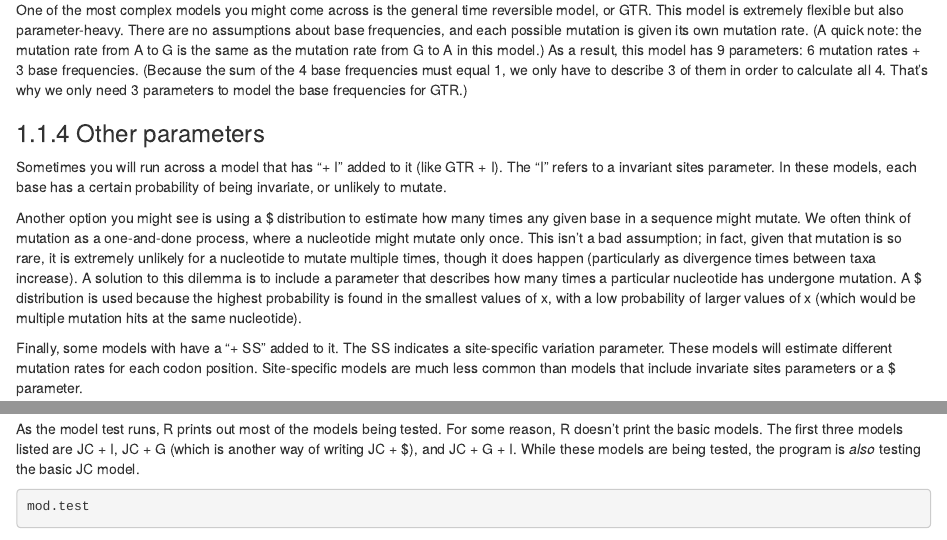
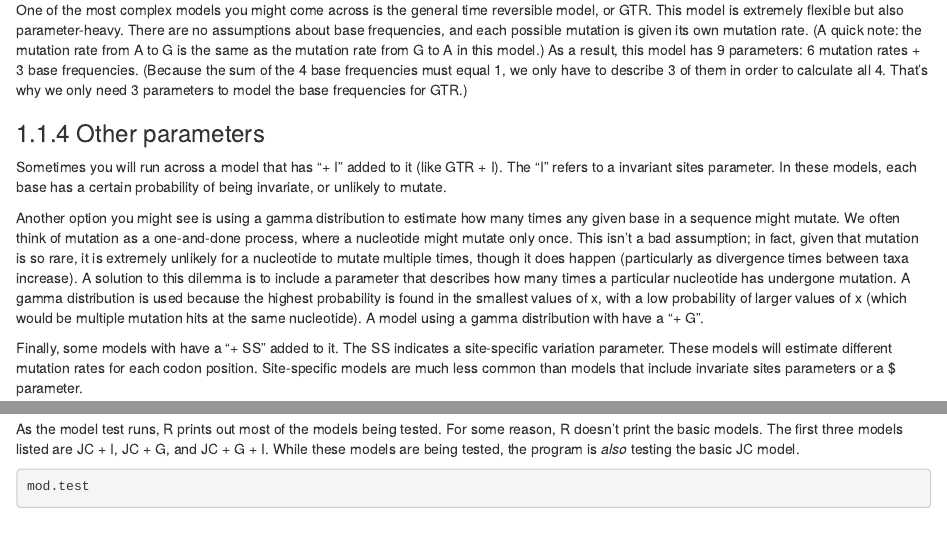
Before and after one commit to jhudsl/AnVIL_Phylogenetic-Techniques, an R Markdown document (06-neighbor-joining.Rmd): the page in a window 1100 px wide, from 3010 px down, and a second part further down, joined at a grey line. Rendered offline with R 4.5, knitr and Pandoc, with nearby package versions; drawn as R Markdown's standard HTML page in place of the format the file asks for; some code elsewhere in the file could not run offline.

Commit message:
Update 06-neighbor-joining.Rmd

````diff
--- a/06-neighbor-joining.Rmd
+++ b/06-neighbor-joining.Rmd
@@ -55,7 +55,7 @@ One of the most complex models you might come across is the general time reversi
 
 Sometimes you will run across a model that has "+ I" added to it (like GTR + I). The "I" refers to a invariant sites parameter. In these models, each base has a certain probability of being invariate, or unlikely to mutate.
 
-Another option you might see is using a \Gamma$ distribution to estimate how many times any given base in a sequence might mutate. We often think of mutation as a one-and-done process, where a nucleotide might mutate only once. This isn't a bad assumption; in fact, given that mutation is so rare, it is extremely unlikely for a nucleotide to mutate multiple times, though it does happen (particularly as divergence times between taxa increase). A solution to this dilemma is to include a parameter that describes how many times a particular nucleotide has undergone mutation. A \Gamma$ distribution is used because the highest probability is found in the smallest values of x, with a low probability of larger values of x (which would be multiple mutation hits at the same nucleotide).
+Another option you might see is using a gamma distribution to estimate how many times any given base in a sequence might mutate. We often think of mutation as a one-and-done process, where a nucleotide might mutate only once. This isn't a bad assumption; in fact, given that mutation is so rare, it is extremely unlikely for a nucleotide to mutate multiple times, though it does happen (particularly as divergence times between taxa increase). A solution to this dilemma is to include a parameter that describes how many times a particular nucleotide has undergone mutation. A gamma distribution is used because the highest probability is found in the smallest values of x, with a low probability of larger values of x (which would be multiple mutation hits at the same nucleotide). A model using a gamma distribution with have a "+ G".
 
 Finally, some models with have a "+ SS" added to it. The SS indicates a site-specific variation parameter. These models will estimate different mutation rates for each codon position. Site-specific models are much less common than models that include invariate sites parameters or a \Gamma$ parameter.
 
@@ -155,7 +155,7 @@ tree.guide <- NJ(dist.matrix)
 mod.test <- modelTest(grass.phy, tree = tree.guide)
 ```
 
-As the model test runs, R prints out most of the models being tested. For some reason, R doesn't print the basic models. The first three models listed are JC + I, JC + G (which is another way of writing JC + \Gamma$), and JC + G + I. While these models are being tested, the program is _also_ testing the basic JC model.
+As the model test runs, R prints out most of the models being tested. For some reason, R doesn't print the basic models. The first three models listed are JC + I, JC + G, and JC + G + I. While these models are being tested, the program is _also_ testing the basic JC model.
 
 ```{r, warning=FALSE, message = FALSE}
 mod.test
````
Also changed, not shown: 06-neighbor-joining.Rmd (2 more changed lines).
